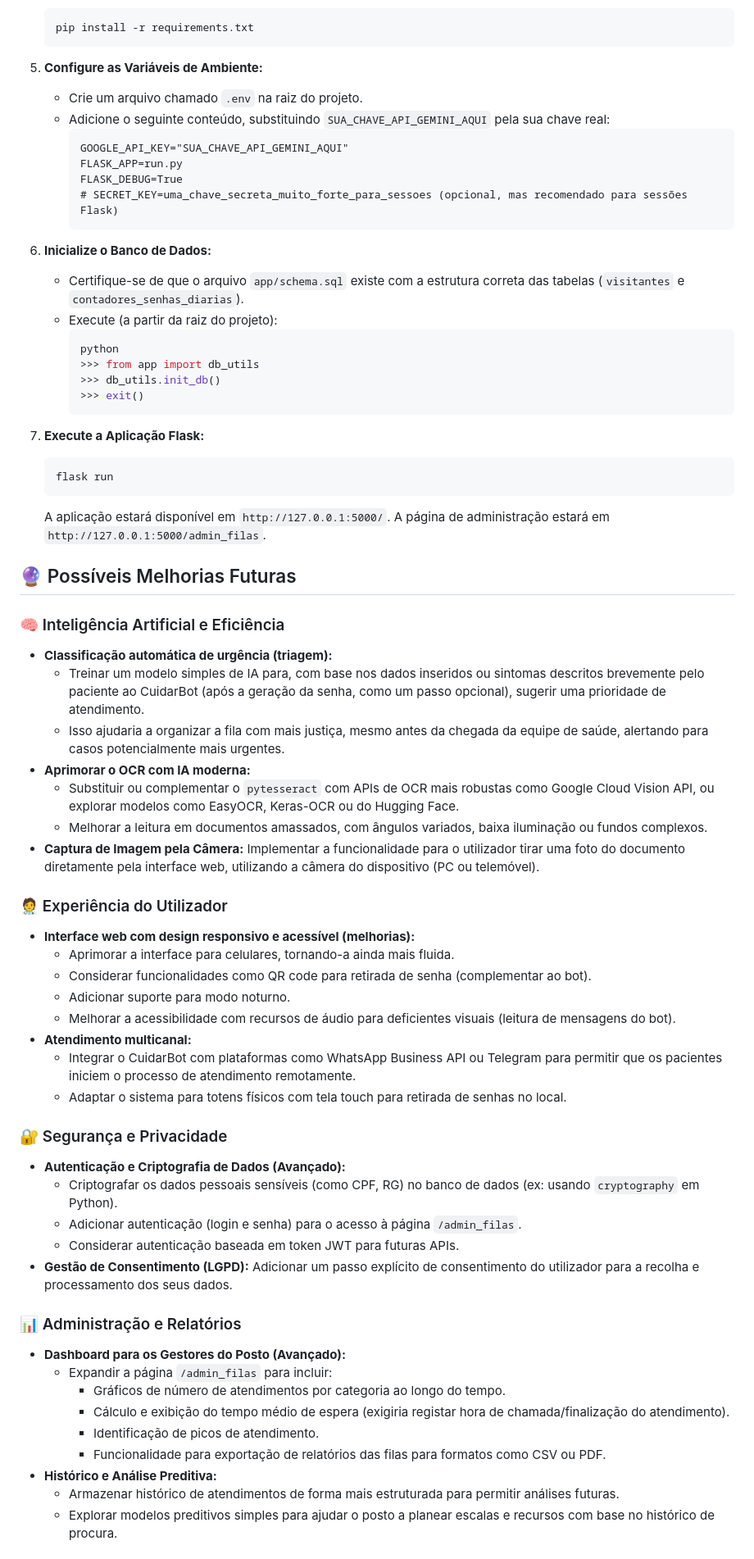
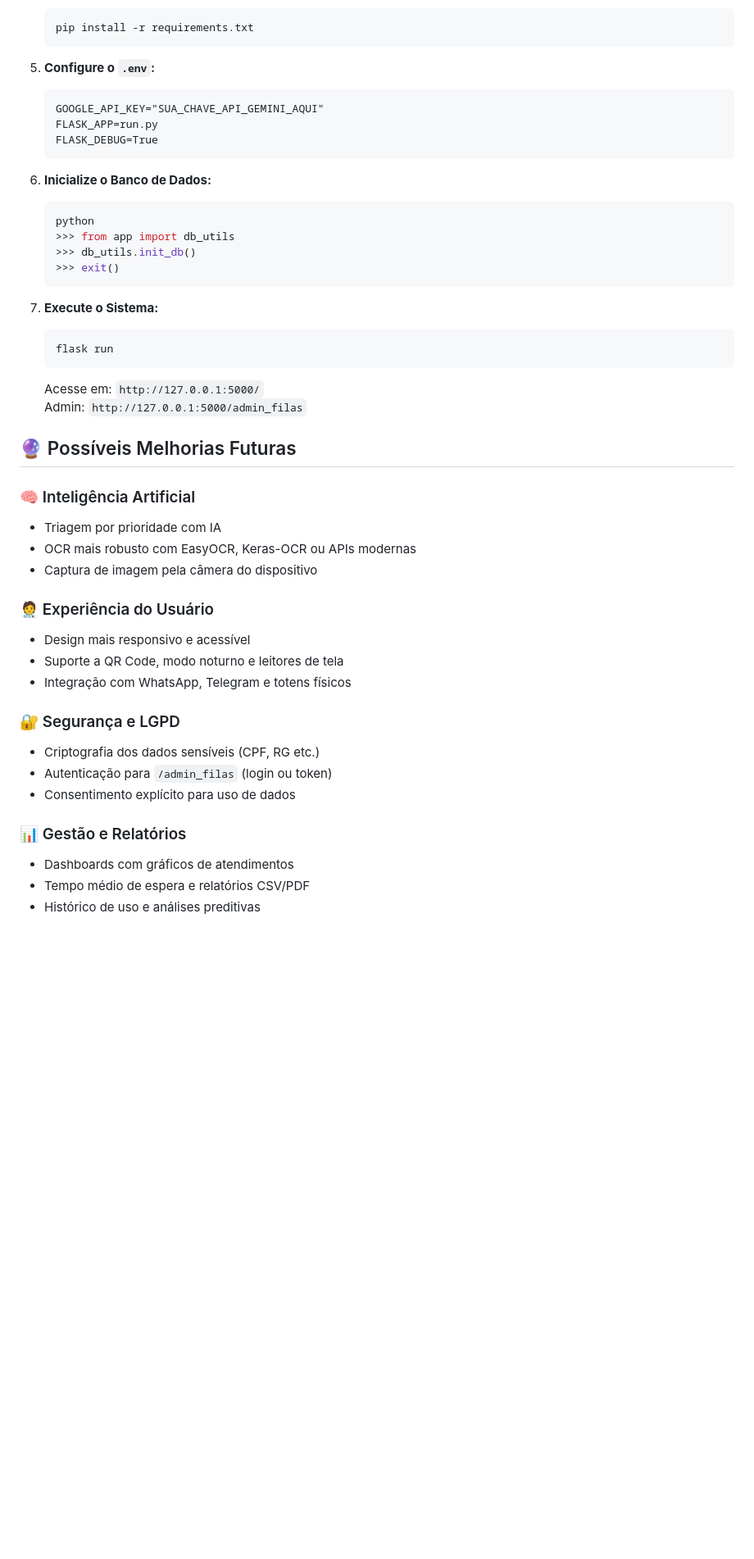
Before and after one commit to adelsontec/recepcao_inteligente, a Markdown page: README.md, the part around the change printed below. Shown: that part at 82% size. Rendered like a GitHub page; blank space fills up the shorter version.

Commit message:
Atualizar o README.md

````diff
--- a/README.md
+++ b/README.md
@@ -65,68 +57,47 @@ O objetivo principal é reduzir o tempo de espera em filas físicas, especialmen
     pip install -r requirements.txt
     ```
 
-5.  **Configure as Variáveis de Ambiente:**
-    * Crie um arquivo chamado `.env` na raiz do projeto.
-    * Adicione o seguinte conteúdo, substituindo `SUA_CHAVE_API_GEMINI_AQUI` pela sua chave real:
-        ```
-        GOOGLE_API_KEY="SUA_CHAVE_API_GEMINI_AQUI"
-        FLASK_APP=run.py
-        FLASK_DEBUG=True
-        # SECRET_KEY=uma_chave_secreta_muito_forte_para_sessoes (opcional, mas recomendado para sessões Flask)
-        ```
+5. **Configure o `.env`:**
+    ```
+    GOOGLE_API_KEY="SUA_CHAVE_API_GEMINI_AQUI"
+    FLASK_APP=run.py
+    FLASK_DEBUG=True
+    ```
 
-6.  **Inicialize o Banco de Dados:**
-    * Certifique-se de que o arquivo `app/schema.sql` existe com a estrutura correta das tabelas (`visitantes` e `contadores_senhas_diarias`).
-    * Execute (a partir da raiz do projeto):
-        ```bash
-        python
-        >>> from app import db_utils
-        >>> db_utils.init_db()
-        >>> exit()
-        ```
+6. **Inicialize o Banco de Dados:**
+    ```bash
+    python
+    >>> from app import db_utils
+    >>> db_utils.init_db()
+    >>> exit()
+    ```
 
-7.  **Execute a Aplicação Flask:**
+7. **Execute o Sistema:**
     ```bash
     flask run
     ```
-    A aplicação estará disponível em `http://127.0.0.1:5000/`. A página de administração estará em `http://127.0.0.1:5000/admin_filas`.
+    Acesse em: `http://127.0.0.1:5000/`
+    Admin: `http://127.0.0.1:5000/admin_filas`
 
 ## 🔮 Possíveis Melhorias Futuras
 
-### 🧠 Inteligência Artificial e Eficiência
-* **Classificação automática de urgência (triagem):**
-    * Treinar um modelo simples de IA para, com base nos dados inseridos ou sintomas descritos brevemente pelo paciente ao CuidarBot (após a geração da senha, como um passo opcional), sugerir uma prioridade de atendimento.
-    * Isso ajudaria a organizar a fila com mais justiça, mesmo antes da chegada da equipe de saúde, alertando para casos potencialmente mais urgentes.
-* **Aprimorar o OCR com IA moderna:**
-    * Substituir ou complementar o `pytesseract` com APIs de OCR mais robustas como Google Cloud Vision API, ou explorar modelos como EasyOCR, Keras-OCR ou do Hugging Face.
-    * Melhorar a leitura em documentos amassados, com ângulos variados, baixa iluminação ou fundos complexos.
-* **Captura de Imagem pela Câmera:** Implementar a funcionalidade para o utilizador tirar uma foto do documento diretamente pela interface web, utilizando a câmera do dispositivo (PC ou telemóvel).
+### 🧠 Inteligência Artificial
+* Triagem por prioridade com IA
+* OCR mais robusto com EasyOCR, Keras-OCR ou APIs modernas
+* Captura de imagem pela câmera do dispositivo
 
-### 🧑‍⚕️ Experiência do Utilizador
-* **Interface web com design responsivo e acessível (melhorias):**
-    * Aprimorar a interface para celulares, tornando-a ainda mais fluida.
-    * Considerar funcionalidades como QR code para retirada de senha (complementar ao bot).
-    * Adicionar suporte para modo noturno.
-    * Melhorar a acessibilidade com recursos de áudio para deficientes visuais (leitura de mensagens do bot).
-* **Atendimento multicanal:**
-    * Integrar o CuidarBot com plataformas como WhatsApp Business API ou Telegram para permitir que os pacientes iniciem o processo de atendimento remotamente.
-    * Adaptar o sistema para totens físicos com tela touch para retirada de senhas no local.
+### 🧑‍⚕️ Experiência do Usuário
+* Design mais responsivo e acessível
+* Suporte a QR Code, modo noturno e leitores de tela
+* Integração com WhatsApp, Telegram e totens físicos
 
-### 🔐 Segurança e Privacidade
-* **Autenticação e Criptografia de Dados (Avançado):**
-    * Criptografar os dados pessoais sensíveis (como CPF, RG) no banco de dados (ex: usando `cryptography` em Python).
-    * Adicionar autenticação (login e senha) para o acesso à página `/admin_filas`.
-    * Considerar autenticação baseada em token JWT para futuras APIs.
-* **Gestão de Consentimento (LGPD):** Adicionar um passo explícito de consentimento do utilizador para a recolha e processamento dos seus dados.
+### 🔐 Segurança e LGPD
+* Criptografia dos dados sensíveis (CPF, RG etc.)
+* Autenticação para `/admin_filas` (login ou token)
+* Consentimento explícito para uso de dados
 
-### 📊 Administração e Relatórios
-* **Dashboard para os Gestores do Posto (Avançado):**
-    * Expandir a página `/admin_filas` para incluir:
-        * Gráficos de número de atendimentos por categoria ao longo do tempo.
-        * Cálculo e exibição do tempo médio de espera (exigiria registar hora de chamada/finalização do atendimento).
-        * Identificação de picos de atendimento.
-        * Funcionalidade para exportação de relatórios das filas para formatos como CSV ou PDF.
-* **Histórico e Análise Preditiva:**
-    * Armazenar histórico de atendimentos de forma mais estruturada para permitir análises futuras.
-    * Explorar modelos preditivos simples para ajudar o posto a planear escalas e recursos com base no histórico de procura.
+### 📊 Gestão e Relatórios
+* Dashboards com gráficos de atendimentos
+* Tempo médio de espera e relatórios CSV/PDF
+* Histórico de uso e análises preditivas
 
````
Also changed, not shown: other parts of README.md (+43 -52 lines).
